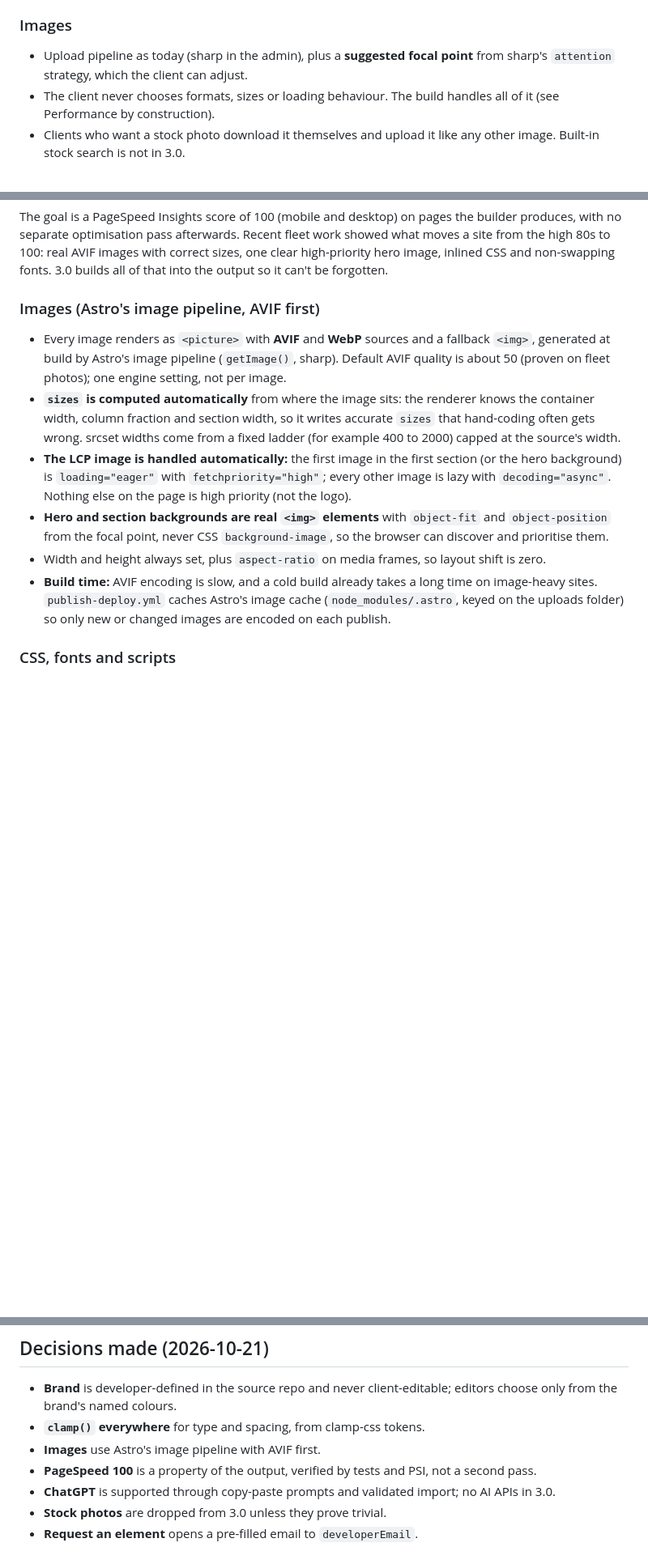
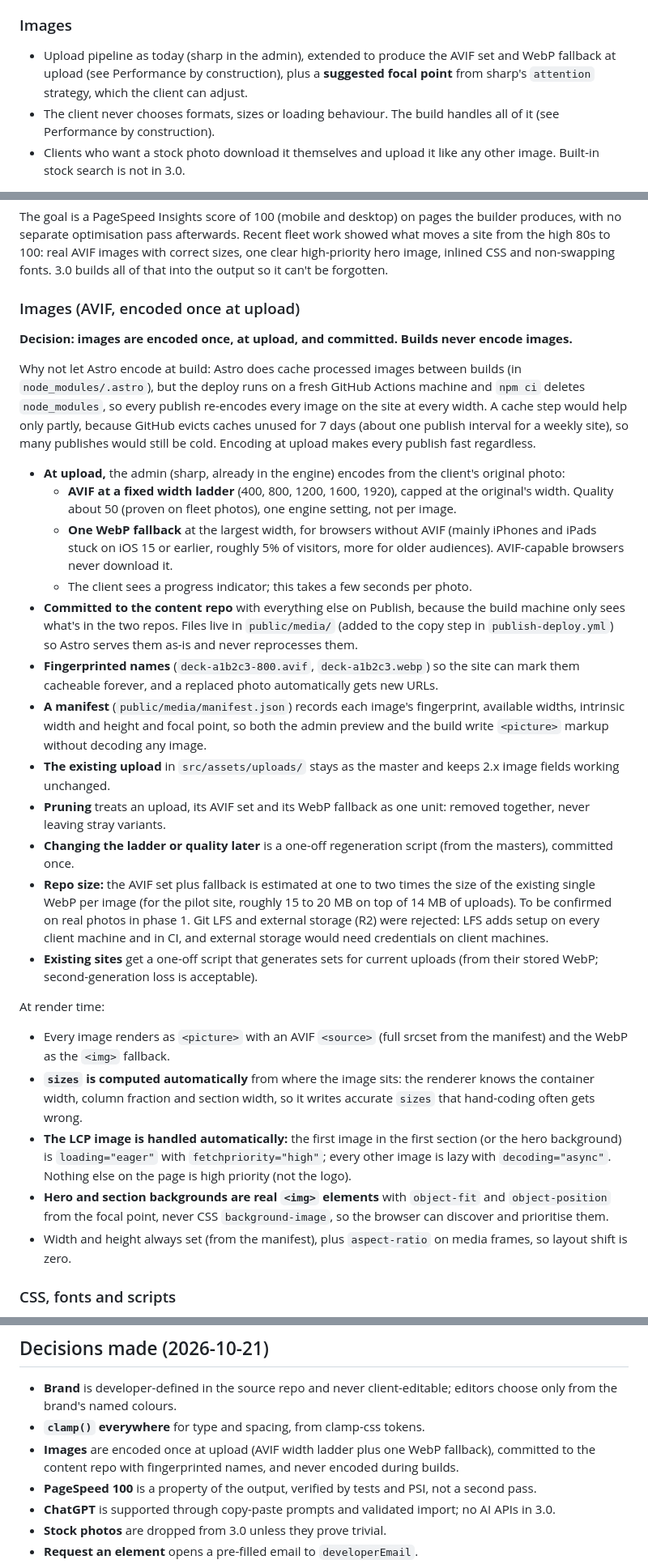
Before and after one commit to mdanderson978/ascend-site-admin, a Markdown page: V3-PLAN.md, 3 parts joined by grey strips. Shown at 81% size. GitHub-like rendering; blank space fills up the shorter version.

Commit message:
V3 plan: encode AVIF once at upload instead of at build
Every publish runs on a fresh CI machine and npm ci deletes Astro's image
cache, so build-time encoding redoes every image on every publish, and
GitHub's 7-day cache eviction makes a cache step unreliable for sites
that publish weekly or less.

- The admin encodes an AVIF width ladder (q~50) plus one WebP fallback at
  upload, from the original photo
- Variants are committed to the content repo under public/media/ with
  fingerprinted names and a manifest; builds never encode images
- Pruning treats an upload and its variants as one unit; regeneration
  and backfill scripts cover ladder changes and existing sites
- Git LFS and external storage rejected (client setup, credentials)

Co-Authored-By: Claude Opus 5.5 <noreply@anthropic.com>

```diff
--- a/V3-PLAN.md
+++ b/V3-PLAN.md
@@ -563,8 +563,10 @@ The **Add** dialog has three tabs:
 
 ### Images
 
-- Upload pipeline as today (sharp in the admin), plus a **suggested focal
-  point** from sharp's `attention` strategy, which the client can adjust.
+- Upload pipeline as today (sharp in the admin), extended to produce the AVIF
+  set and WebP fallback at upload (see Performance by construction), plus a
+  **suggested focal point** from sharp's `attention` strategy, which the client
+  can adjust.
 - The client never chooses formats, sizes or loading behaviour. The build
   handles all of it (see Performance by construction).
 - Clients who want a stock photo download it themselves and upload it like any
@@ -730,16 +732,61 @@ correct sizes, one clear high-priority hero image, inlined CSS and
 non-swapping fonts. 3.0 builds all of that into the output so it can't be
 forgotten.
 
-### Images (Astro's image pipeline, AVIF first)
+### Images (AVIF, encoded once at upload)
 
-- Every image renders as `<picture>` with **AVIF** and **WebP** sources and a
-  fallback `<img>`, generated at build by Astro's image pipeline (`getImage()`,
-  sharp). Default AVIF quality is about 50 (proven on fleet photos); one engine
-  setting, not per image.
+**Decision: images are encoded once, at upload, and committed. Builds never
+encode images.**
+
+Why not let Astro encode at build: Astro does cache processed images between
+builds (in `node_modules/.astro`), but the deploy runs on a fresh GitHub
+Actions machine and `npm ci` deletes `node_modules`, so every publish
+re-encodes every image on the site at every width. A cache step would help
+only partly, because GitHub evicts caches unused for 7 days (about one publish
+interval for a weekly site), so many publishes would still be cold. Encoding at
+upload makes every publish fast regardless.
+
+- **At upload,** the admin (sharp, already in the engine) encodes from the
+  client's original photo:
+  - **AVIF at a fixed width ladder** (400, 800, 1200, 1600, 1920), capped at the
+    original's width. Quality about 50 (proven on fleet photos), one engine
+    setting, not per image.
+  - **One WebP fallback** at the largest width, for browsers without AVIF
+    (mainly iPhones and iPads stuck on iOS 15 or earlier, roughly 5% of visitors,
+    more for older audiences). AVIF-capable browsers never download it.
+  - The client sees a progress indicator; this takes a few seconds per photo.
+- **Committed to the content repo** with everything else on Publish, because
+  the build machine only sees what's in the two repos. Files live in
+  `public/media/` (added to the copy step in `publish-deploy.yml`) so Astro
+  serves them as-is and never reprocesses them.
+- **Fingerprinted names** (`deck-a1b2c3-800.avif`, `deck-a1b2c3.webp`) so the
+  site can mark them cacheable forever, and a replaced photo automatically gets
+  new URLs.
+- **A manifest** (`public/media/manifest.json`) records each image's
+  fingerprint, available widths, intrinsic width and height and focal point, so
+  both the admin preview and the build write `<picture>` markup without decoding
+  any image.
+- **The existing upload** in `src/assets/uploads/` stays as the master and
+  keeps 2.x image fields working unchanged.
+- **Pruning** treats an upload, its AVIF set and its WebP fallback as one unit:
+  removed together, never leaving stray variants.
+- **Changing the ladder or quality later** is a one-off regeneration script
+  (from the masters), committed once.
+- **Repo size:** the AVIF set plus fallback is estimated at one to two times
+  the size of the existing single WebP per image (for the pilot site, roughly
+  15 to 20 MB on top of 14 MB of uploads). To be confirmed on real photos in
+  phase 1. Git LFS and external storage (R2) were rejected: LFS adds setup on
+  every client machine and in CI, and external storage would need credentials on
+  client machines.
+- **Existing sites** get a one-off script that generates sets for current
+  uploads (from their stored WebP; second-generation loss is acceptable).
+
+At render time:
+
+- Every image renders as `<picture>` with an AVIF `<source>` (full srcset from
+  the manifest) and the WebP as the `<img>` fallback.
 - **`sizes` is computed automatically** from where the image sits: the
   renderer knows the container width, column fraction and section width, so it
-  writes accurate `sizes` that hand-coding often gets wrong. srcset widths come
-  from a fixed ladder (for example 400 to 2000) capped at the source's width.
+  writes accurate `sizes` that hand-coding often gets wrong.
 - **The LCP image is handled automatically:** the first image in the first
   section (or the hero background) is `loading="eager"` with
   `fetchpriority="high"`; every other image is lazy with `decoding="async"`.
@@ -747,12 +794,8 @@ forgotten.
 - **Hero and section backgrounds are real `<img>` elements** with
   `object-fit` and `object-position` from the focal point, never CSS
   `background-image`, so the browser can discover and prioritise them.
-- Width and height always set, plus `aspect-ratio` on media frames, so layout
-  shift is zero.
-- **Build time:** AVIF encoding is slow, and a cold build already takes a long
-  time on image-heavy sites. `publish-deploy.yml` caches Astro's image cache
-  (`node_modules/.astro`, keyed on the uploads folder) so only new or changed
-  images are encoded on each publish.
+- Width and height always set (from the manifest), plus `aspect-ratio` on
+  media frames, so layout shift is zero.
 
 ### CSS, fonts and scripts
 
@@ -984,7 +1031,9 @@ may be copied into this repository.
 - **Brand** is developer-defined in the source repo and never client-editable;
   editors choose only from the brand's named colours.
 - **`clamp()` everywhere** for type and spacing, from clamp-css tokens.
-- **Images** use Astro's image pipeline with AVIF first.
+- **Images** are encoded once at upload (AVIF width ladder plus one WebP
+  fallback), committed to the content repo with fingerprinted names, and never
+  encoded during builds.
 - **PageSpeed 100** is a property of the output, verified by tests and PSI, not
   a second pass.
 - **ChatGPT** is supported through copy-paste prompts and validated import; no
```
Also changed, not shown: other parts of V3-PLAN.md (+8 -4 lines).
